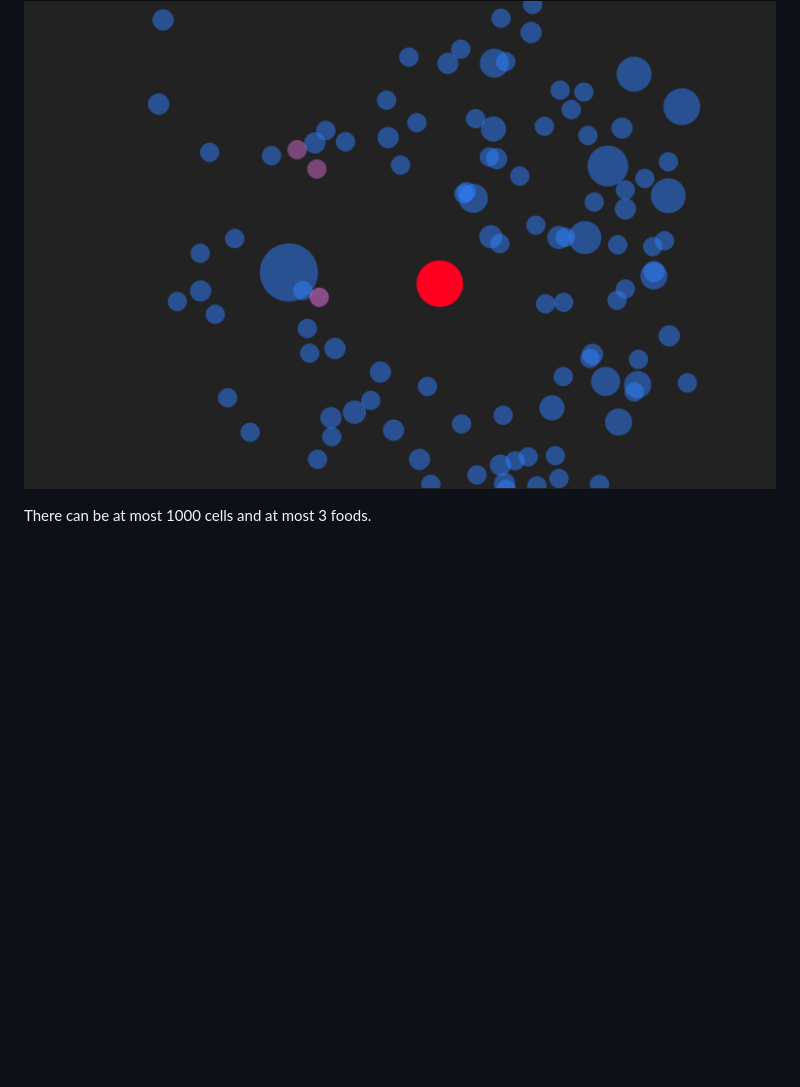
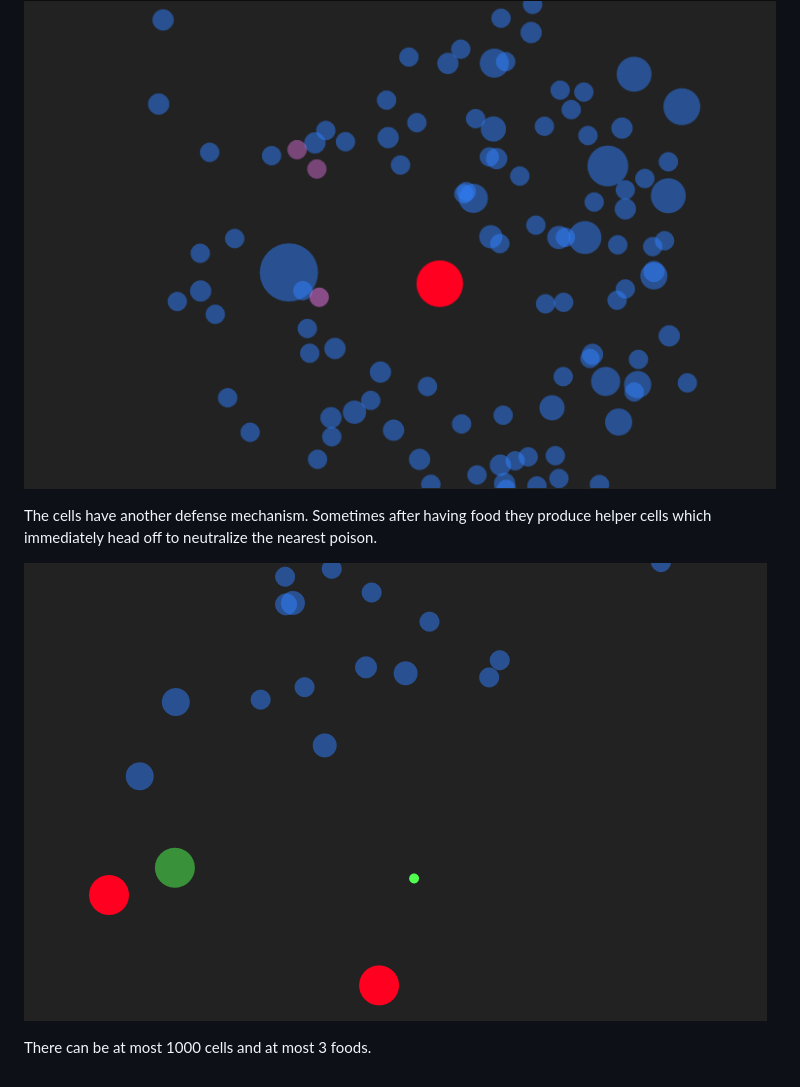
Before and after one commit to ScriptRaccoon/Cell-Simulation, a Markdown page: README.md, the part around the change. Drawn GitHub-style; pictures changed too: screenshot3.png (added); blank space fills up the shorter version.

Commit message:
helper cells

```diff
--- a/README.md
+++ b/README.md
@@ -12,4 +12,8 @@ You can also turn on poison, which pops up regularly. The cells try avoid the po
 
 ![Screenshot](./screenshot2.png)
 
+The cells have another defense mechanism. Sometimes after having food they produce helper cells which immediately head off to neutralize the nearest poison.
+
+![Screenshot](./screenshot3.png)
+
 There can be at most 1000 cells and at most 3 foods.
```
Also changed, not shown: 4 other files.
